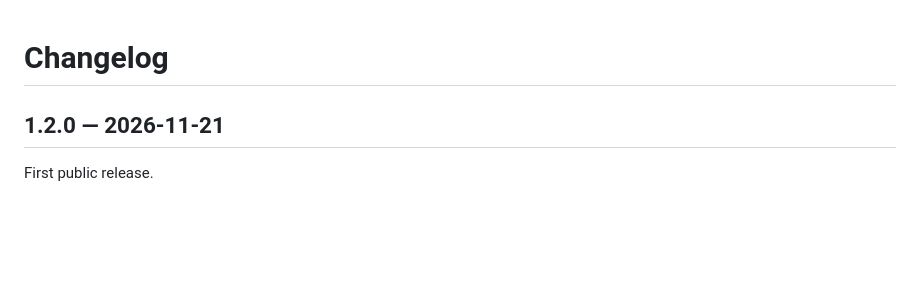
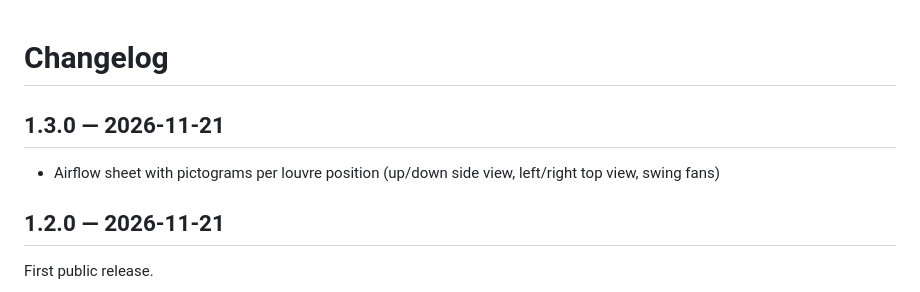
Before and after one commit to schmeitz/thinq-airco-card, a Markdown page: CHANGELOG.md, the part around the change. GitHub-like rendering; blank space fills up the shorter version.

```diff
--- a/CHANGELOG.md
+++ b/CHANGELOG.md
@@ -1,4 +1,8 @@
 # Changelog
+
+## 1.3.0 — 2026-11-21
+
+- Airflow sheet with pictograms per louvre position (up/down side view, left/right top view, swing fans)
 
 ## 1.2.0 — 2026-11-21
 
```
Also changed, not shown: README.md (+97 -19 lines), images/airflow.png, 1 other file.
